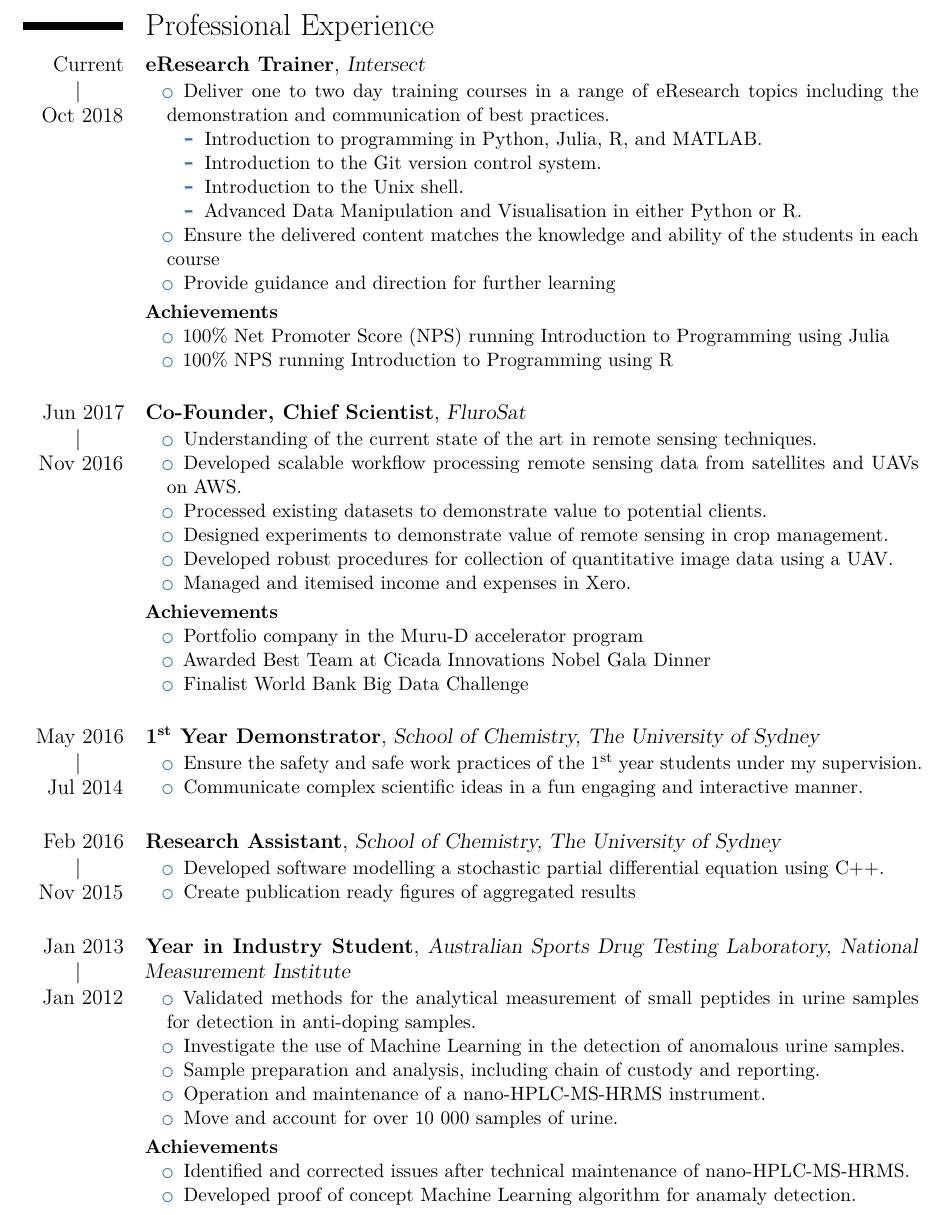
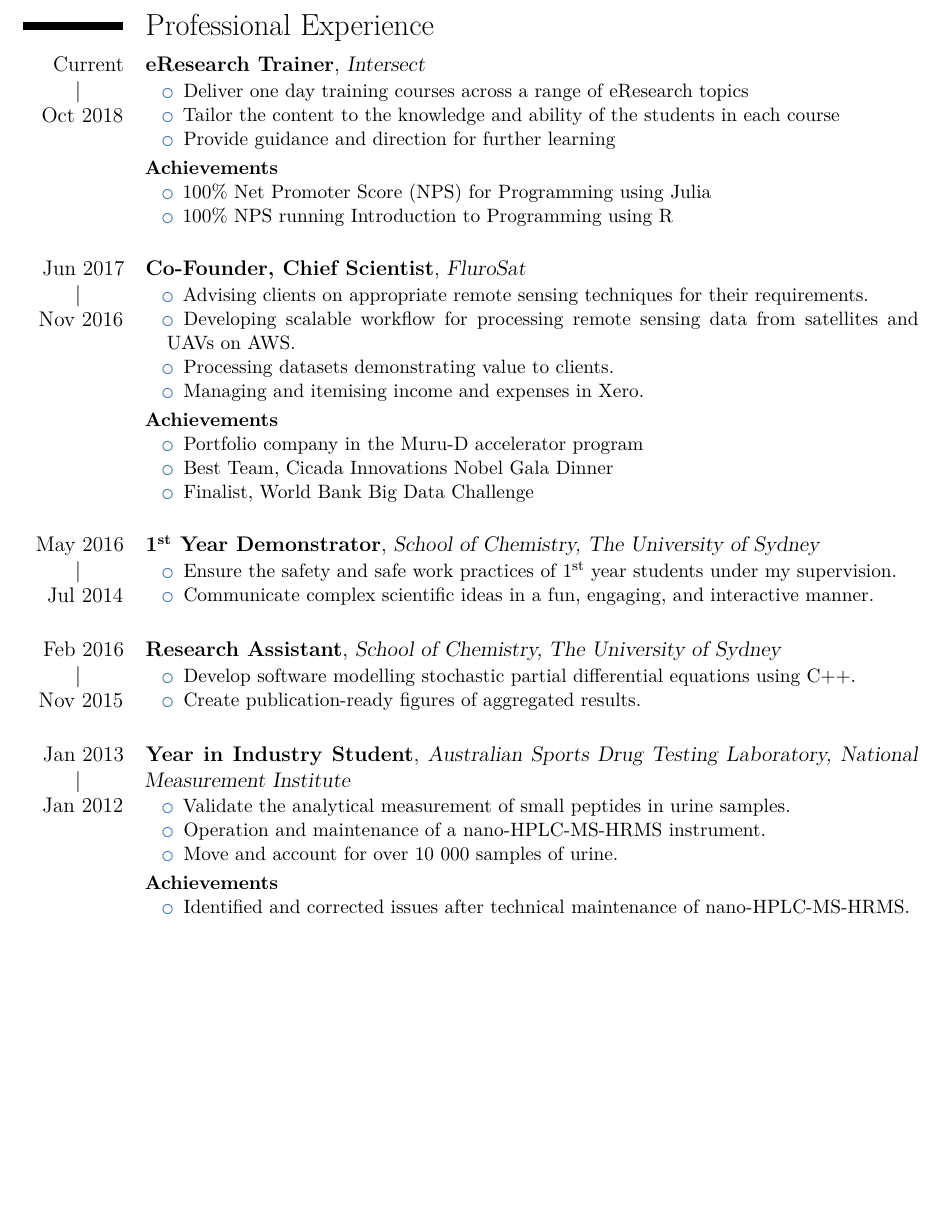
Before and after one commit to malramsay64/resume, a LaTeX CV (resume.tex): part of page 2 of 3, cut so that both start at the same text, the shorter picture padded with empty space. Compiled offline with XeLaTeX.

Commit message:
editing: Simplify resume
This simplifies the resume and puts more of a focus on what I have
achieved.

```diff
--- a/resume.tex
+++ b/resume.tex
@@ -76,21 +57,13 @@ to investigate the effect of shape on structural and dynamic properties.
 {Intersect}{}{}
 {%
   \begin{itemize}
-    \item Deliver one to two day training courses in a range of eResearch topics
-      including the demonstration and communication of best practices.
-      \begin{itemize}
-        \item Introduction to programming in Python, Julia, R, and MATLAB.
-        \item Introduction to the Git version control system.
-        \item Introduction to the Unix shell.
-        \item Advanced Data Manipulation and Visualisation in either Python or R.
-      \end{itemize}
-    \item Ensure the delivered content matches the knowledge and ability of the students in each
-      course
+    \item Deliver one day training courses across a range of eResearch topics
+    \item Tailor the content to the knowledge and ability of the students in each course
     \item Provide guidance and direction for further learning
   \end{itemize}
   \textbf{Achievements}
   \begin{itemize}
-    \item 100\% Net Promoter Score (NPS) running Introduction to Programming using Julia
+    \item 100\% Net Promoter Score (NPS) for Programming using Julia
     \item 100\% NPS running Introduction to Programming using R
   \end{itemize}
 }
@@ -101,19 +74,18 @@ to investigate the effect of shape on structural and dynamic properties.
 {FluroSat}{}{}
 {%
   \begin{itemize}
-    \item Understanding of the current state of the art in remote sensing techniques.
-    \item Developed scalable workflow processing remote sensing data
+    \item Advising clients on appropriate remote sensing techniques for their
+      requirements.
+    \item Developing scalable workflow for processing remote sensing data
       from satellites and UAVs on AWS.
-    \item Processed existing datasets to demonstrate value to potential clients.
-    \item Designed experiments to demonstrate value of remote sensing in crop management.
-    \item Developed robust procedures for collection of quantitative image data using a UAV.
-    \item Managed and itemised income and expenses in Xero.
+    \item Processing datasets demonstrating value to clients.
+    \item Managing and itemising income and expenses in Xero.
   \end{itemize}
   \textbf{Achievements}
   \begin{itemize}
     \item Portfolio company in the Muru-D accelerator program
-    \item Awarded Best Team at Cicada Innovations Nobel Gala Dinner
-    \item Finalist World Bank Big Data Challenge
+    \item Best Team, Cicada Innovations Nobel Gala Dinner
+    \item Finalist, World Bank Big Data Challenge
   \end{itemize}
 }
 \vspace{1em}
@@ -125,9 +97,9 @@ to investigate the effect of shape on structural and dynamic properties.
 {%
     \begin{itemize}
       \item Ensure the safety and safe work practices
-        of the \nth{1} year students under my supervision.
+        of \nth{1} year students under my supervision.
       \item Communicate complex scientific ideas
-        in a fun engaging and interactive manner.
+        in a fun, engaging, and interactive manner.
     \end{itemize}
 }
 \vspace{1em}
@@ -137,8 +109,8 @@ to investigate the effect of shape on structural and dynamic properties.
 {School of Chemistry, The University of Sydney}
 {}{}{%
   \begin{itemize}
-    \item Developed software modelling a stochastic partial differential equation using C++.
-    \item Create publication ready figures of aggregated results
+    \item Develop software modelling stochastic partial differential equations using C++.
+    \item Create publication-ready figures of aggregated results.
   \end{itemize}
 }
 \vspace{1em}
@@ -149,17 +121,13 @@ to investigate the effect of shape on structural and dynamic properties.
 {}{}
 {%
   \begin{itemize}
-    \item Validated methods for the analytical measurement of small peptides in urine samples
-      for detection in anti-doping samples.
-    \item Investigate the use of Machine Learning in the detection of anomalous urine samples.
-    \item Sample preparation and analysis, including chain of custody and reporting.
+    \item Validate the analytical measurement of small peptides in urine samples.
     \item Operation and maintenance of a nano-HPLC-MS-HRMS instrument.
     \item Move and account for over 10 000 samples of urine.
   \end{itemize}
   \textbf{Achievements}
   \begin{itemize}
     \item Identified and corrected issues after technical maintenance of nano-HPLC-MS-HRMS.
-    \item Developed proof of concept Machine Learning algorithm for anamaly detection.
   \end{itemize}
 }
 \vspace{1em}
```
Also changed, not shown: resume.tex (36 more changed lines).
